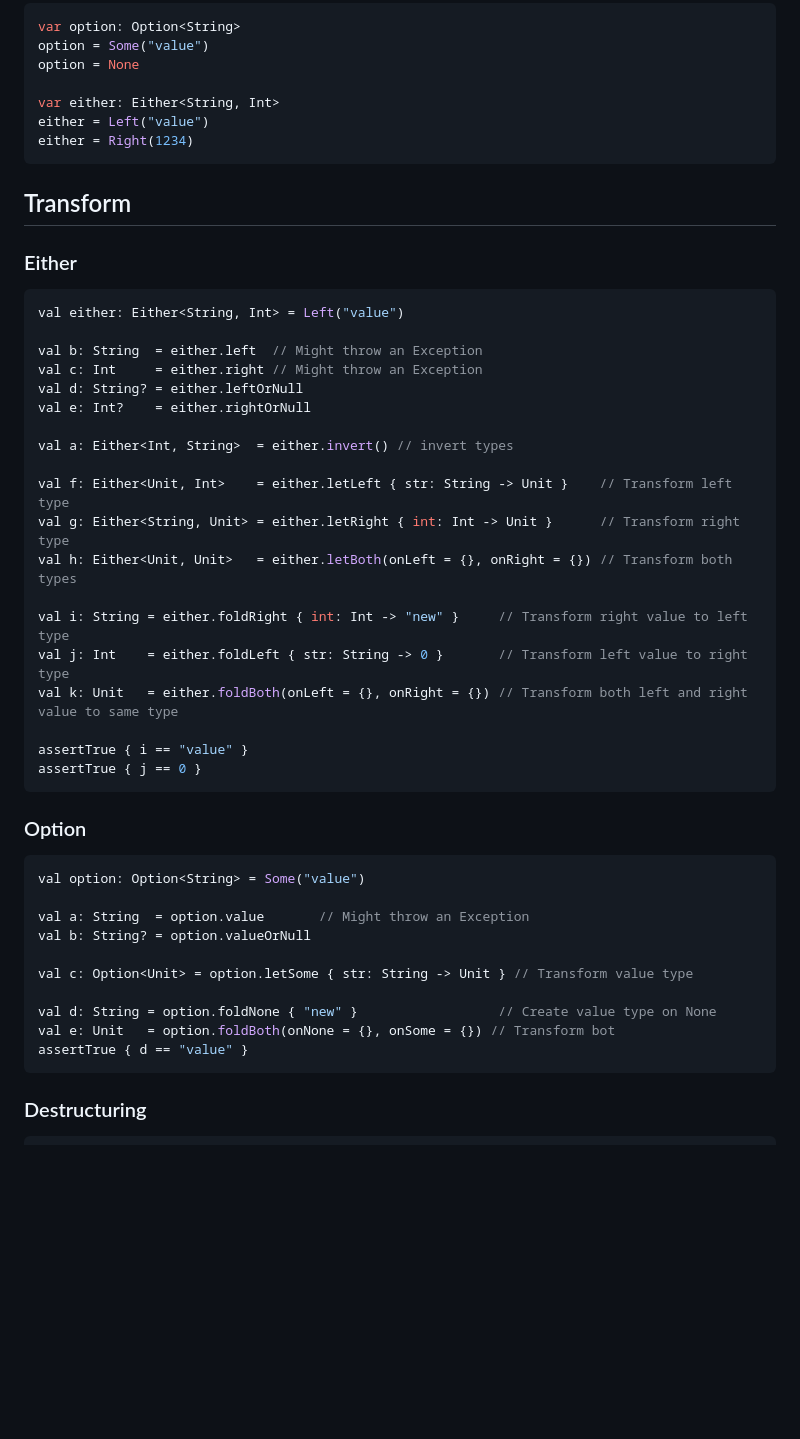
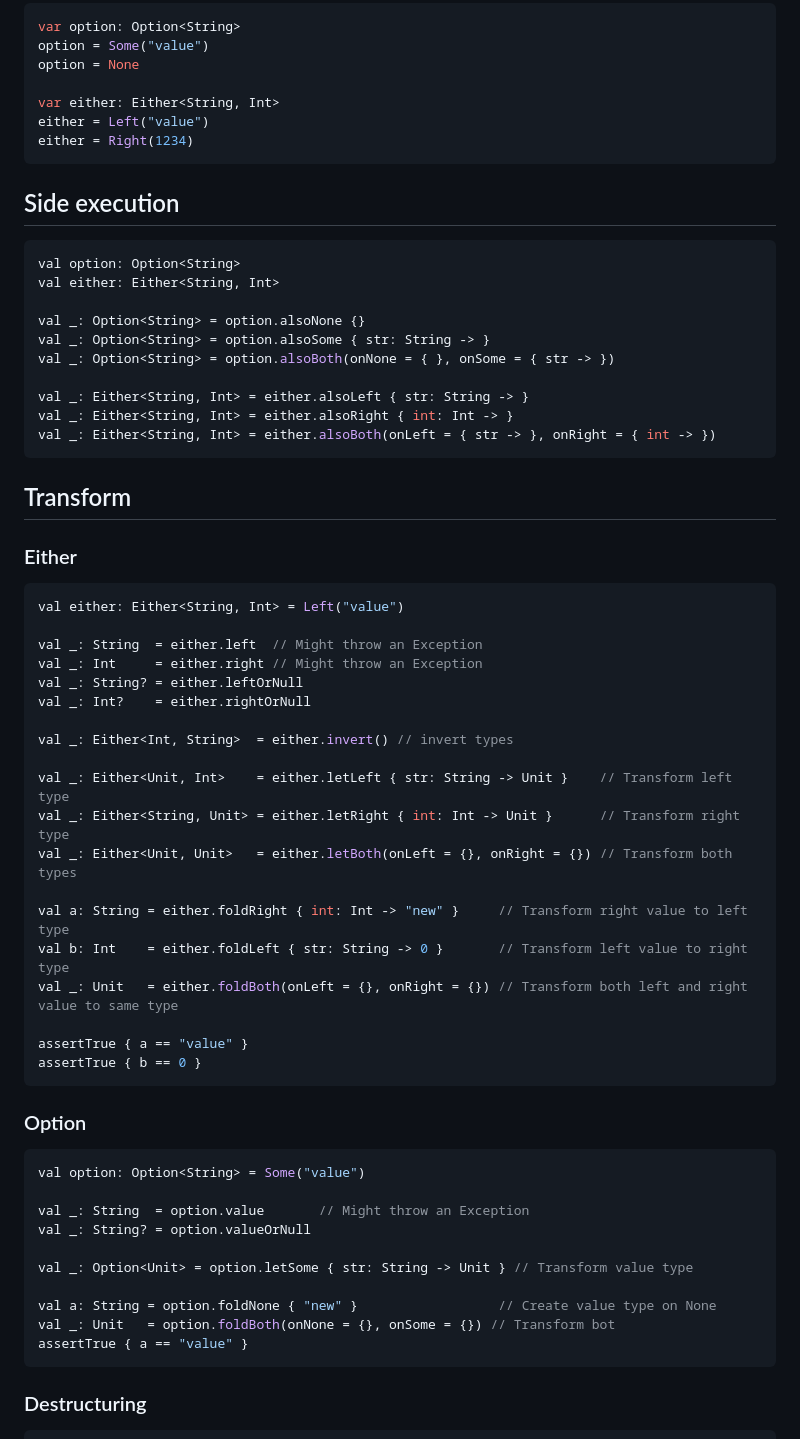
Before and after one commit to L-Briand/either, a Markdown page: README.MD, the part around the change printed below. GitHub-like rendering; blank space fills up the shorter version.

Commit message:
Add side execution section

````diff
--- a/README.MD
+++ b/README.MD
@@ -140,6 +140,21 @@ either = Left("value")
 either = Right(1234)
 ```
 
+## Side execution
+
+```kotlin
+val option: Option<String>
+val either: Either<String, Int>
+
+val _: Option<String> = option.alsoNone {}
+val _: Option<String> = option.alsoSome { str: String -> }
+val _: Option<String> = option.alsoBoth(onNone = { }, onSome = { str -> })
+
+val _: Either<String, Int> = either.alsoLeft { str: String -> }
+val _: Either<String, Int> = either.alsoRight { int: Int -> }
+val _: Either<String, Int> = either.alsoBoth(onLeft = { str -> }, onRight = { int -> })
+```
+
 ## Transform
 
 ### Either
@@ -148,23 +163,23 @@ either = Right(1234)
 ```kotlin
 val either: Either<String, Int> = Left("value")
 
-val b: String  = either.left  // Might throw an Exception
-val c: Int     = either.right // Might throw an Exception
-val d: String? = either.leftOrNull
-val e: Int?    = either.rightOrNull
+val _: String  = either.left  // Might throw an Exception
+val _: Int     = either.right // Might throw an Exception
+val _: String? = either.leftOrNull
+val _: Int?    = either.rightOrNull
 
-val a: Either<Int, String>  = either.invert() // invert types
+val _: Either<Int, String>  = either.invert() // invert types
 
-val f: Either<Unit, Int>    = either.letLeft { str: String -> Unit }    // Transform left type
-val g: Either<String, Unit> = either.letRight { int: Int -> Unit }      // Transform right type
-val h: Either<Unit, Unit>   = either.letBoth(onLeft = {}, onRight = {}) // Transform both types
+val _: Either<Unit, Int>    = either.letLeft { str: String -> Unit }    // Transform left type
+val _: Either<String, Unit> = either.letRight { int: Int -> Unit }      // Transform right type
+val _: Either<Unit, Unit>   = either.letBoth(onLeft = {}, onRight = {}) // Transform both types
 
-val i: String = either.foldRight { int: Int -> "new" }     // Transform right value to left type
-val j: Int    = either.foldLeft { str: String -> 0 }       // Transform left value to right type
-val k: Unit   = either.foldBoth(onLeft = {}, onRight = {}) // Transform both left and right value to same type
+val a: String = either.foldRight { int: Int -> "new" }     // Transform right value to left type
+val b: Int    = either.foldLeft { str: String -> 0 }       // Transform left value to right type
+val _: Unit   = either.foldBoth(onLeft = {}, onRight = {}) // Transform both left and right value to same type
 
-assertTrue { i == "value" }
-assertTrue { j == 0 }
+assertTrue { a == "value" }
+assertTrue { b == 0 }
 ```
 [//]: # (@formatter:on)
 
@@ -174,14 +189,14 @@ assertTrue { j == 0 }
 ```kotlin
 val option: Option<String> = Some("value")
 
-val a: String  = option.value       // Might throw an Exception
-val b: String? = option.valueOrNull
+val _: String  = option.value       // Might throw an Exception
+val _: String? = option.valueOrNull
 
-val c: Option<Unit> = option.letSome { str: String -> Unit } // Transform value type
+val _: Option<Unit> = option.letSome { str: String -> Unit } // Transform value type
 
-val d: String = option.foldNone { "new" }                  // Create value type on None
-val e: Unit   = option.foldBoth(onNone = {}, onSome = {}) // Transform bot
-assertTrue { d == "value" }
+val a: String = option.foldNone { "new" }                  // Create value type on None
+val _: Unit   = option.foldBoth(onNone = {}, onSome = {}) // Transform bot
+assertTrue { a == "value" }
 ```
 [//]: # (@formatter:on)
 
````
Also changed, not shown: other parts of README.MD (+16 -10 lines).
